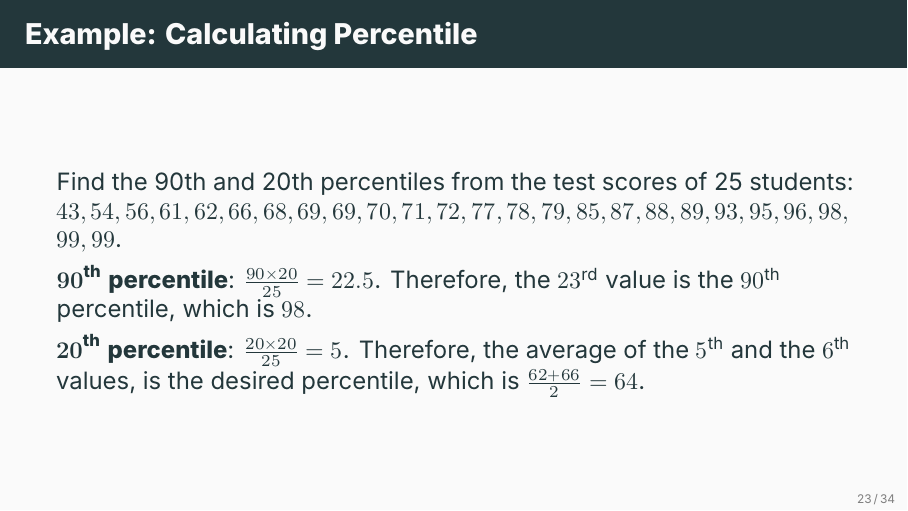
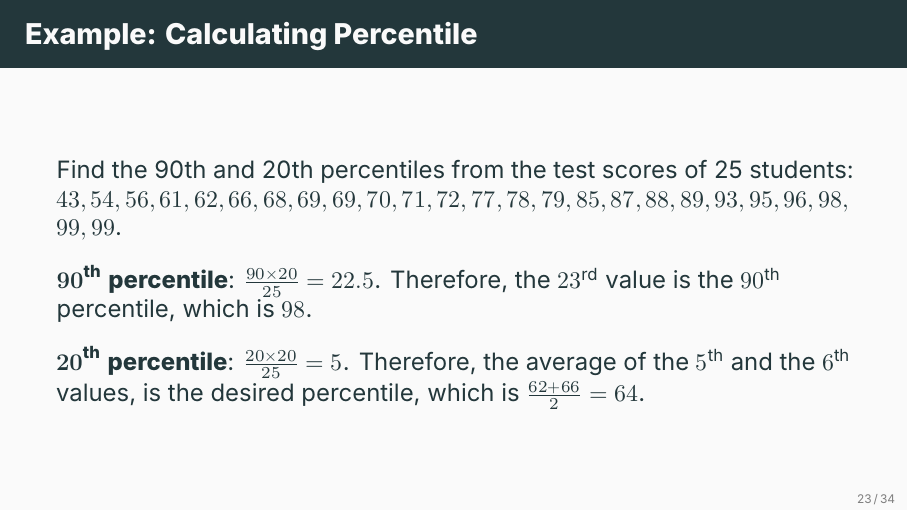
Before and after one commit to ami-null/intro-stats, LaTeX slides (03_central-tendency-and-dispersion/03_central-tendency-and-dispersion.tex): page 26 of 41. Compiled offline with XeLaTeX; a missing font is replaced by an installed copy or a similar font.

Commit message:
minor changes

```diff
--- a/03_central-tendency-and-dispersion/03_central-tendency-and-dispersion.tex
+++ b/03_central-tendency-and-dispersion/03_central-tendency-and-dispersion.tex
@@ -355,10 +355,10 @@
 
     \begin{frame}{Example: Calculating Percentile}
         Find the 90th and 20th percentiles from the test scores of 25 students: $43, 54, 56, 61, 62, 66, 68, 69, 69, 70, 71, 72, 77, 78, 79, 85, 87, 88, 89, 93, 95, 96, 98,$\\ $99, 99$.
-        \vspace{0.5em}
+        \vspace{1em}
 
         $\mathbf{90}^{\textbf{th}}$ \textbf{percentile}: $\frac{90 \times 20}{25} = 22.5$. Therefore, the $23^{\text{rd}}$ value is the $90^{\text{th}}$ percentile, which is $98$.
-        \vspace{0.5em}
+        \vspace{1em}
 
         $\mathbf{20}^{\textbf{th}}$ \textbf{percentile}: $\frac{20 \times 20}{25} = 5$. Therefore, the average of the $5^{\text{th}}$ and the $6^{\text{th}}$ values, is the desired percentile, which is $\frac{62+66}{2}=64$.
     \end{frame}
```
Also changed, not shown: 03_central-tendency-and-dispersion/03_central-tendency-and-dispersion.pdf.
